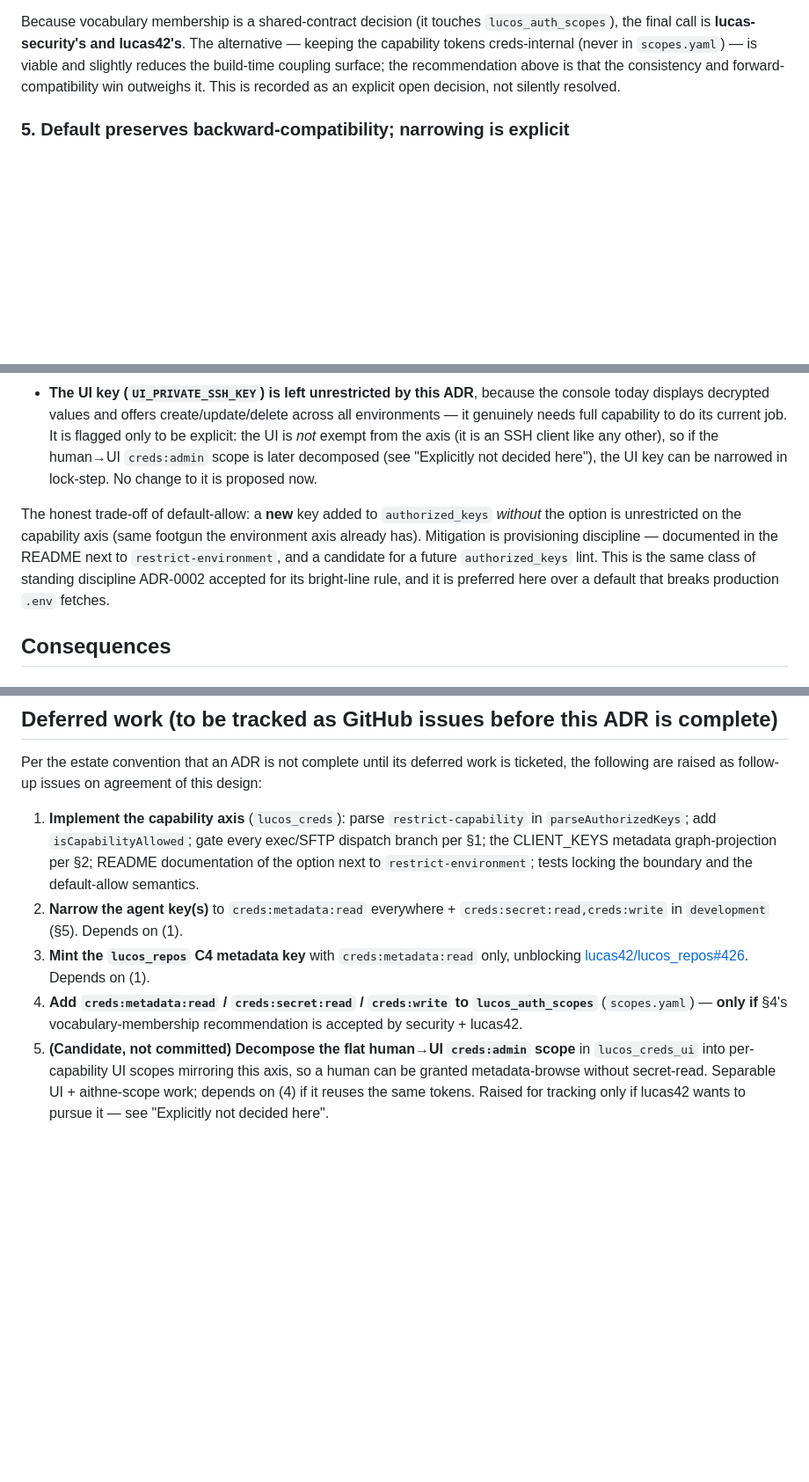
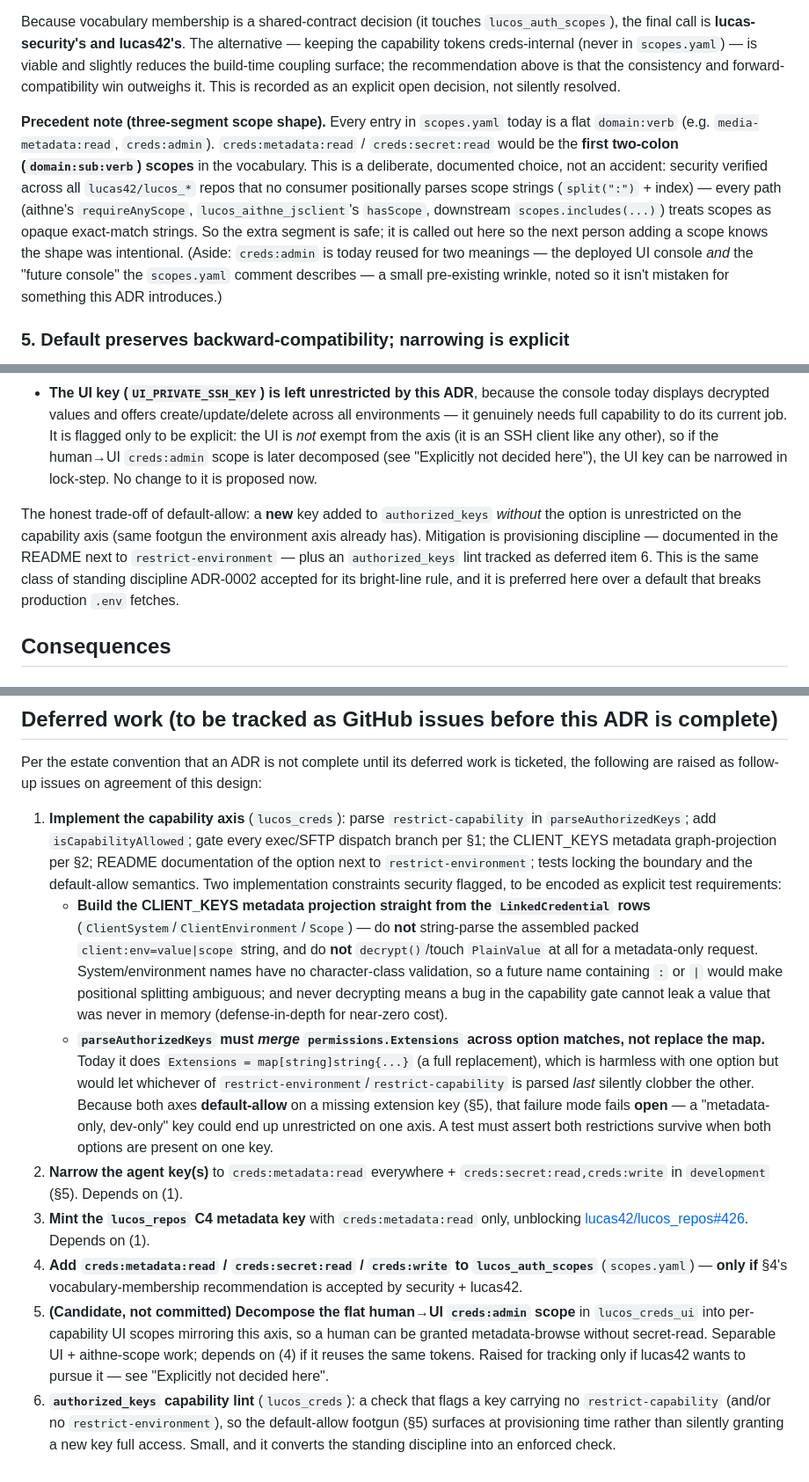
Before and after one commit to lucas42/lucos_creds, a Markdown page: docs/adr/0004-capability-axis-metadata-secret-tier.md, 3 parts joined by grey strips. Shown at 88% size. Rendered like a GitHub page; blank space fills up the shorter version.

Commit message:
docs: fold lucos-security review into ADR-0004
Security approved the metadata/secret boundary (§1/§2), the two-plane
enforcement separation (§4), and the default-allow trade-off (§5). Folds in
the refinements they asked for:

- Deferred item 1 now carries two explicit test requirements: build the
  CLIENT_KEYS metadata projection from LinkedCredential rows (never
  string-parse the packed value, never decrypt for a metadata-only request);
  and merge permissions.Extensions across authorized_keys options rather than
  replacing the map -- the replace bug fails OPEN once two options coexist.
- §4 gains a precedent note: creds:metadata:read/creds:secret:read are the
  first three-segment scopes in scopes.yaml; security verified no estate
  consumer positionally parses scope strings, so the shape is safe and
  deliberate. Plus a footnote on creds:admin's pre-existing double meaning.
- The authorized_keys lint graduates from aspirational prose in §5 to a
  numbered deferred item (6).

Refs #384

```diff
--- a/docs/adr/0004-capability-axis-metadata-secret-tier.md
+++ b/docs/adr/0004-capability-axis-metadata-secret-tier.md
@@ -84,6 +84,8 @@ The capability tokens **should be named in the shared `scopes.yaml` vocabulary**
 
 Because vocabulary membership is a shared-contract decision (it touches `lucos_auth_scopes`), the final call is **lucas-security's and lucas42's**. The alternative — keeping the capability tokens creds-internal (never in `scopes.yaml`) — is viable and slightly reduces the build-time coupling surface; the recommendation above is that the consistency and forward-compatibility win outweighs it. This is recorded as an explicit open decision, not silently resolved.
 
+**Precedent note (three-segment scope shape).** Every entry in `scopes.yaml` today is a flat `domain:verb` (e.g. `media-metadata:read`, `creds:admin`). `creds:metadata:read` / `creds:secret:read` would be the **first two-colon (`domain:sub:verb`) scopes** in the vocabulary. This is a deliberate, documented choice, not an accident: security verified across all `lucas42/lucos_*` repos that no consumer positionally parses scope strings (`split(":")` + index) — every path (aithne's `requireAnyScope`, `lucos_aithne_jsclient`'s `hasScope`, downstream `scopes.includes(...)`) treats scopes as opaque exact-match strings. So the extra segment is safe; it is called out here so the next person adding a scope knows the shape was intentional. (Aside: `creds:admin` is today reused for two meanings — the deployed UI console *and* the "future console" the `scopes.yaml` comment describes — a small pre-existing wrinkle, noted so it isn't mistaken for something this ADR introduces.)
+
 ### 5. Default preserves backward-compatibility; narrowing is explicit
 
 **Absence of `restrict-capability` means all capabilities** — exactly as absence of `restrict-environment` means all environments. This is deliberate and load-bearing: every system fetches its own `.env` via SFTP secret-read (fact 2), so a true "default-deny on the capability axis" would break every existing key's `.env` fetch on deploy. Existing keys therefore keep full capability and are **neither silently widened nor silently narrowed**.
@@ -93,7 +95,7 @@ Narrowing is always **explicit**:
 - **The `lucos_repos` C4 key** ([lucas42/lucos_repos#426](https://github.com/lucas42/lucos_repos/issues/426)) is minted with `creds:metadata:read` only, unblocking the trust-edge layer without any secret access.
 - **The UI key (`UI_PRIVATE_SSH_KEY`) is left unrestricted by this ADR**, because the console today displays decrypted values and offers create/update/delete across all environments — it genuinely needs full capability to do its current job. It is flagged only to be explicit: the UI is *not* exempt from the axis (it is an SSH client like any other), so if the human→UI `creds:admin` scope is later decomposed (see "Explicitly not decided here"), the UI key can be narrowed in lock-step. No change to it is proposed now.
 
-The honest trade-off of default-allow: a **new** key added to `authorized_keys` *without* the option is unrestricted on the capability axis (same footgun the environment axis already has). Mitigation is provisioning discipline — documented in the README next to `restrict-environment`, and a candidate for a future `authorized_keys` lint. This is the same class of standing discipline ADR-0002 accepted for its bright-line rule, and it is preferred here over a default that breaks production `.env` fetches.
+The honest trade-off of default-allow: a **new** key added to `authorized_keys` *without* the option is unrestricted on the capability axis (same footgun the environment axis already has). Mitigation is provisioning discipline — documented in the README next to `restrict-environment` — plus an `authorized_keys` lint tracked as deferred item 6. This is the same class of standing discipline ADR-0002 accepted for its bright-line rule, and it is preferred here over a default that breaks production `.env` fetches.
 
 ## Consequences
 
@@ -122,8 +124,11 @@ The honest trade-off of default-allow: a **new** key added to `authorized_keys`
 
 Per the estate convention that an ADR is not complete until its deferred work is ticketed, the following are raised as follow-up issues on agreement of this design:
 
-1. **Implement the capability axis** (`lucos_creds`): parse `restrict-capability` in `parseAuthorizedKeys`; add `isCapabilityAllowed`; gate every exec/SFTP dispatch branch per §1; the CLIENT_KEYS metadata graph-projection per §2; README documentation of the option next to `restrict-environment`; tests locking the boundary and the default-allow semantics.
+1. **Implement the capability axis** (`lucos_creds`): parse `restrict-capability` in `parseAuthorizedKeys`; add `isCapabilityAllowed`; gate every exec/SFTP dispatch branch per §1; the CLIENT_KEYS metadata graph-projection per §2; README documentation of the option next to `restrict-environment`; tests locking the boundary and the default-allow semantics. Two implementation constraints security flagged, to be encoded as explicit test requirements:
+   - **Build the CLIENT_KEYS metadata projection straight from the `LinkedCredential` rows** (`ClientSystem`/`ClientEnvironment`/`Scope`) — do **not** string-parse the assembled packed `client:env=value|scope` string, and do **not** `decrypt()`/touch `PlainValue` at all for a metadata-only request. System/environment names have no character-class validation, so a future name containing `:` or `|` would make positional splitting ambiguous; and never decrypting means a bug in the capability gate cannot leak a value that was never in memory (defense-in-depth for near-zero cost).
+   - **`parseAuthorizedKeys` must *merge* `permissions.Extensions` across option matches, not replace the map.** Today it does `Extensions = map[string]string{...}` (a full replacement), which is harmless with one option but would let whichever of `restrict-environment`/`restrict-capability` is parsed *last* silently clobber the other. Because both axes **default-allow** on a missing extension key (§5), that failure mode fails **open** — a "metadata-only, dev-only" key could end up unrestricted on one axis. A test must assert both restrictions survive when both options are present on one key.
 2. **Narrow the agent key(s)** to `creds:metadata:read` everywhere + `creds:secret:read,creds:write` in `development` (§5). Depends on (1).
 3. **Mint the `lucos_repos` C4 metadata key** with `creds:metadata:read` only, unblocking [lucas42/lucos_repos#426](https://github.com/lucas42/lucos_repos/issues/426). Depends on (1).
 4. **Add `creds:metadata:read` / `creds:secret:read` / `creds:write` to `lucos_auth_scopes`** (`scopes.yaml`) — **only if** §4's vocabulary-membership recommendation is accepted by security + lucas42.
 5. **(Candidate, not committed) Decompose the flat human→UI `creds:admin` scope** in `lucos_creds_ui` into per-capability UI scopes mirroring this axis, so a human can be granted metadata-browse without secret-read. Separable UI + aithne-scope work; depends on (4) if it reuses the same tokens. Raised for tracking only if lucas42 wants to pursue it — see "Explicitly not decided here".
+6. **`authorized_keys` capability lint** (`lucos_creds`): a check that flags a key carrying no `restrict-capability` (and/or no `restrict-environment`), so the default-allow footgun (§5) surfaces at provisioning time rather than silently granting a new key full access. Small, and it converts the standing discipline into an enforced check.
```
